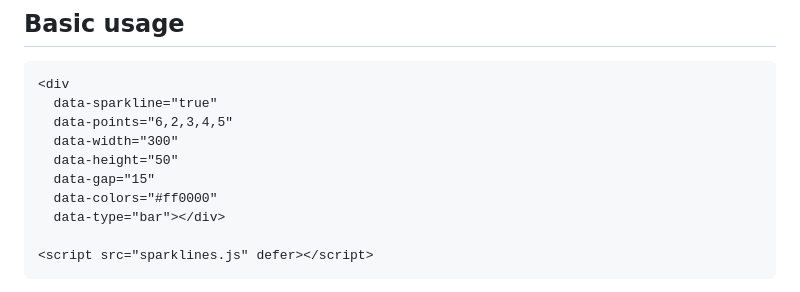
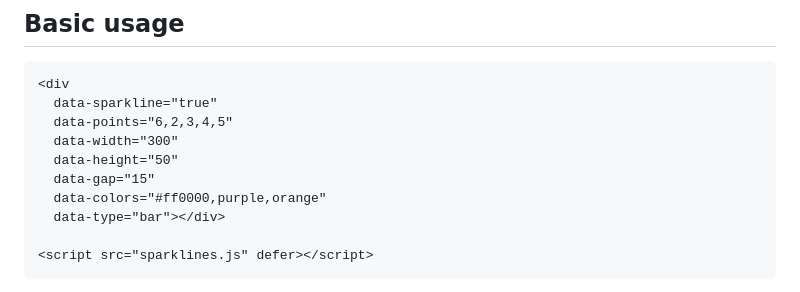
Before and after one commit to mitjafelicijan/sparklines, a Markdown page: README.md, the part around the change. Drawn GitHub-style.

Commit message:
More concise readme instructions

```diff
--- a/README.md
+++ b/README.md
@@ -15,7 +15,7 @@ Add `sparklines.js` to your HTML file and use proper data attributes and that is
   data-width="300"
   data-height="50"
   data-gap="15"
-  data-colors="#ff0000"
+  data-colors="#ff0000,purple,orange"
   data-type="bar"></div>
 
 <script src="sparklines.js" defer></script>
```
